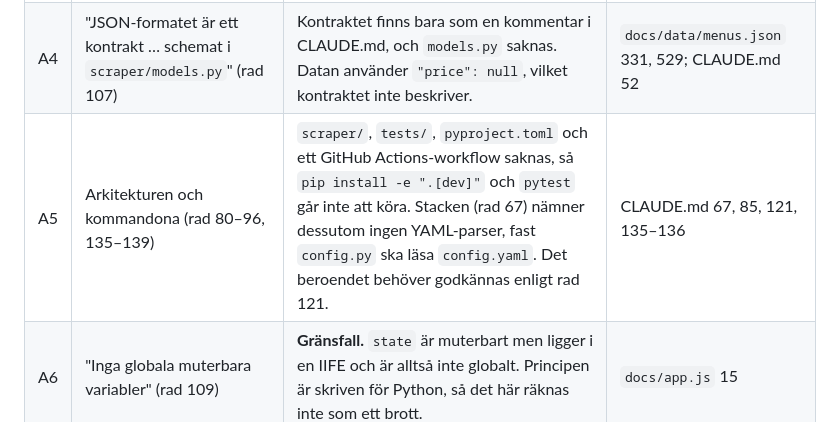
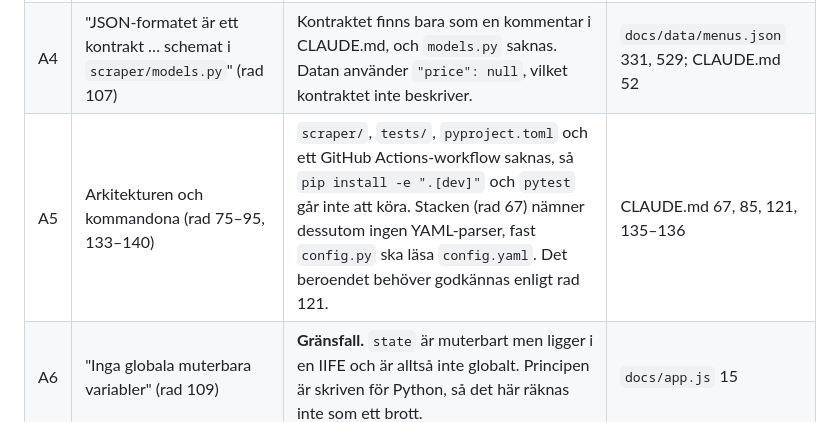
Before and after one commit to LelleWipp/dagens-lunch, a Markdown page: review.md, the part around the change. Drawn GitHub-style.

Commit message:
docs(review): fix CLAUDE.md line range for A5
Co-Authored-By: Claude Opus 5.5 <noreply@anthropic.com>
Claude-Session: https://claude.ai/code/session_01V5qaecS8oZcKTC4aNtwZ2v

```diff
--- a/review.md
+++ b/review.md
@@ -31,7 +31,7 @@ koden mot principerna? Var är den i linje med dem? Ge konkreta filreferenser."*
 | A2 | "Ingen kontorsspecifik data i koden" (rad 103) | Tidszonen `Europe/Stockholm` och valutan `kr` är hårdkodade. Ett kontor i ett annat land får fel datum, fel tidsstämpel och fel valuta. Att flytta dem till config är en kontraktsändring och kräver `models.py` och tester, som inte finns än. | `docs/app.js` 27, 115, 128 |
 | A3 | "Nya källtyper följer `Source`-protokollet – ingen if-kedja per restaurang" (rad 105) | `config.yaml` säger inte vilken källtyp eller URL en restaurang har. Bara 4 av 24 har `menu_source`, men ungefär 12 menyer kommer från samma två aggregatorer (menydags.se, mylunch.se). Scrapern kan inte bli datadriven utan ett `source`-fält. | `config.yaml` 100, 135, 170, 178 |
 | A4 | "JSON-formatet är ett kontrakt … schemat i `scraper/models.py`" (rad 107) | Kontraktet finns bara som en kommentar i CLAUDE.md, och `models.py` saknas. Datan använder `"price": null`, vilket kontraktet inte beskriver. | `docs/data/menus.json` 331, 529; CLAUDE.md 52 |
-| A5 | Arkitekturen och kommandona (rad 80–96, 135–139) | `scraper/`, `tests/`, `pyproject.toml` och ett GitHub Actions-workflow saknas, så `pip install -e ".[dev]"` och `pytest` går inte att köra. Stacken (rad 67) nämner dessutom ingen YAML-parser, fast `config.py` ska läsa `config.yaml`. Det beroendet behöver godkännas enligt rad 121. | CLAUDE.md 67, 85, 121, 135–136 |
+| A5 | Arkitekturen och kommandona (rad 75–95, 133–140) | `scraper/`, `tests/`, `pyproject.toml` och ett GitHub Actions-workflow saknas, så `pip install -e ".[dev]"` och `pytest` går inte att köra. Stacken (rad 67) nämner dessutom ingen YAML-parser, fast `config.py` ska läsa `config.yaml`. Det beroendet behöver godkännas enligt rad 121. | CLAUDE.md 67, 85, 121, 135–136 |
 | A6 | "Inga globala muterbara variabler" (rad 109) | **Gränsfall.** `state` är muterbart men ligger i en IIFE och är alltså inte globalt. Principen är skriven för Python, så det här räknas inte som ett brott. | `docs/app.js` 15 |
 
 ### I linje med principerna
```
